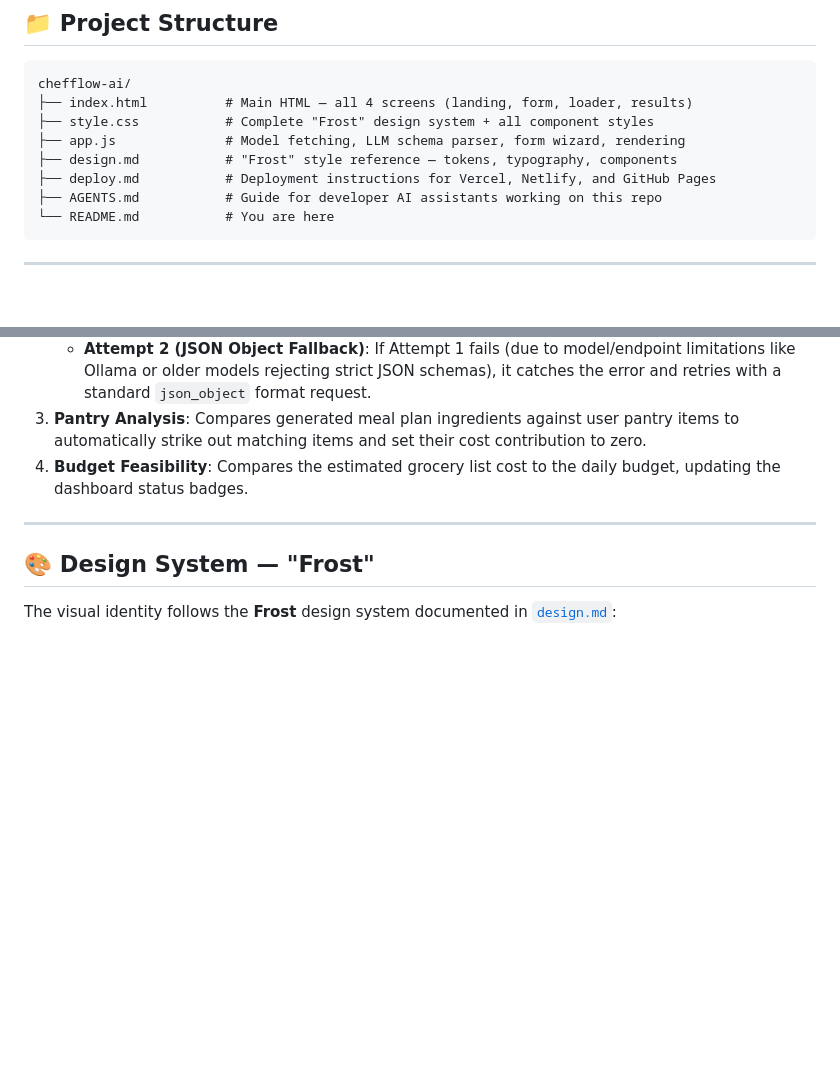
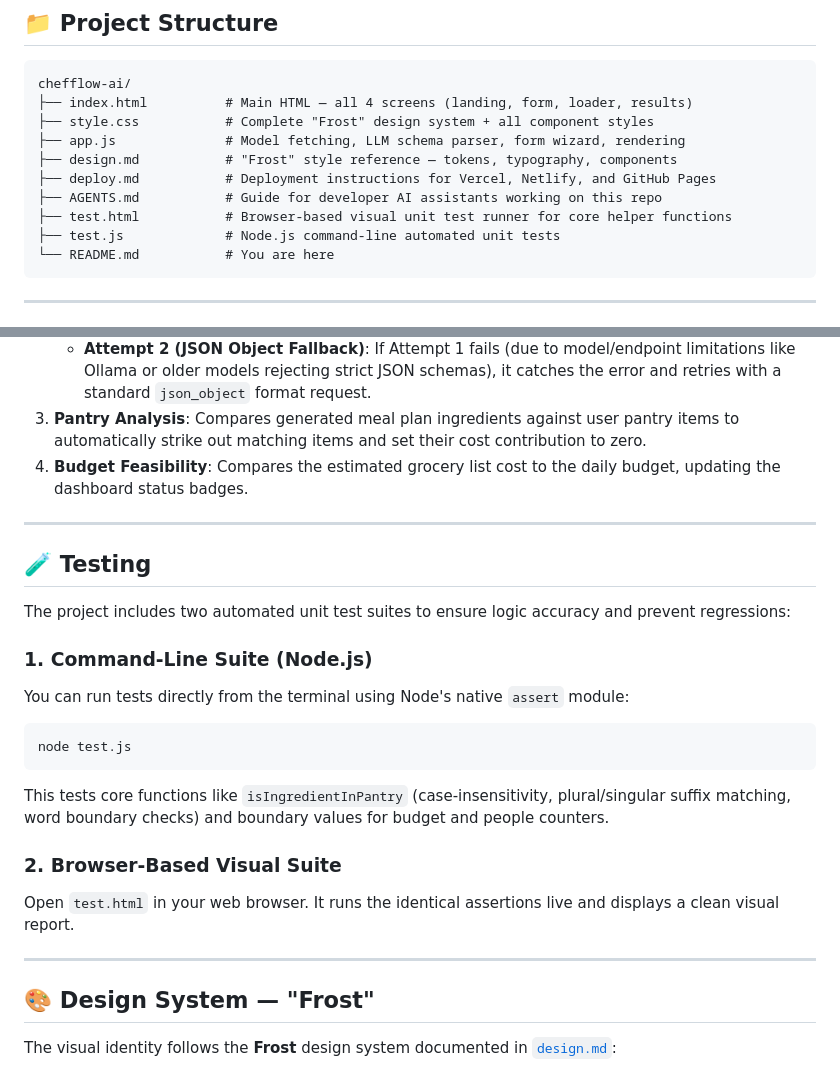
Before and after one commit to Jain-Naman-V/aicookingai, a Markdown page: README.md, 2 parts joined by grey strips. Rendered like a GitHub page; blank space fills up the shorter version.

Commit message:
docs: add testing documentation for CLI and browser-based test suites

````diff
--- a/README.md
+++ b/README.md
@@ -94,6 +94,8 @@ chefflow-ai/
 ├── design.md           # "Frost" style reference — tokens, typography, components
 ├── deploy.md           # Deployment instructions for Vercel, Netlify, and GitHub Pages
 ├── AGENTS.md           # Guide for developer AI assistants working on this repo
+├── test.html           # Browser-based visual unit test runner for core helper functions
+├── test.js             # Node.js command-line automated unit tests
 └── README.md           # You are here
 ```
 
@@ -124,6 +126,22 @@ The meal planner uses dynamic OpenAI-compatible LLM queries with robust fallback
    - **Attempt 2 (JSON Object Fallback)**: If Attempt 1 fails (due to model/endpoint limitations like Ollama or older models rejecting strict JSON schemas), it catches the error and retries with a standard `json_object` format request.
 3. **Pantry Analysis**: Compares generated meal plan ingredients against user pantry items to automatically strike out matching items and set their cost contribution to zero.
 4. **Budget Feasibility**: Compares the estimated grocery list cost to the daily budget, updating the dashboard status badges.
+
+---
+
+## 🧪 Testing
+
+The project includes two automated unit test suites to ensure logic accuracy and prevent regressions:
+
+### 1. Command-Line Suite (Node.js)
+You can run tests directly from the terminal using Node's native `assert` module:
+```bash
+node test.js
+```
+This tests core functions like `isIngredientInPantry` (case-insensitivity, plural/singular suffix matching, word boundary checks) and boundary values for budget and people counters.
+
+### 2. Browser-Based Visual Suite
+Open `test.html` in your web browser. It runs the identical assertions live and displays a clean visual report.
 
 ---
 
````
Also changed, not shown: AGENTS.md (+14 -1 lines).
